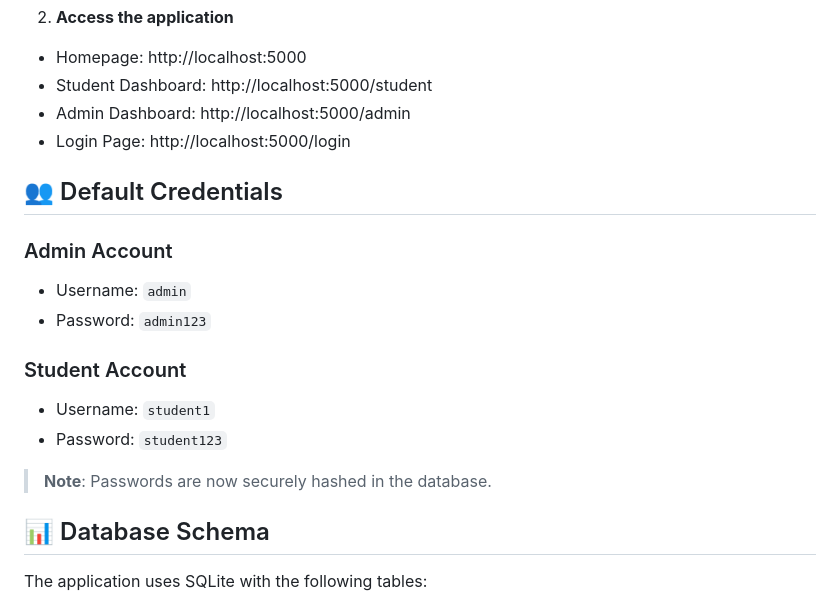
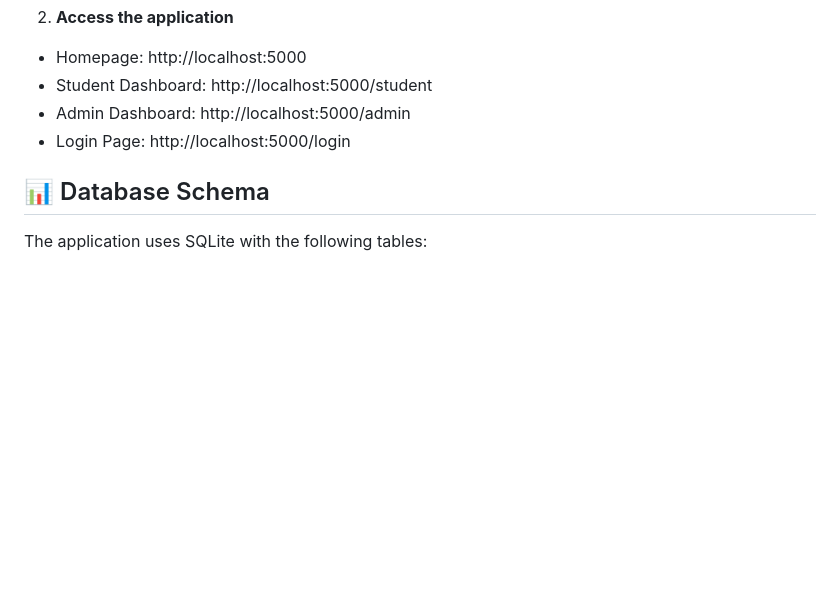
Before and after one commit to shreedhar1008/StudyTrack_Ai-Based-Student-Study-Habit-Recommender, a Markdown page: README.md, the part around the change. GitHub-like rendering; blank space fills up the shorter version.

Commit message:
Remove default credentials from README
Removed default credentials section from README.

```diff
--- a/README.md
+++ b/README.md
@@ -59,18 +59,6 @@ python app.py
 - Student Dashboard: http://localhost:5000/student
 - Admin Dashboard: http://localhost:5000/admin
 - Login Page: http://localhost:5000/login
-
-## 👥 Default Credentials
-
-### Admin Account
-- Username: `admin`
-- Password: `admin123`
-
-### Student Account
-- Username: `student1`
-- Password: `student123`
-
-> **Note**: Passwords are now securely hashed in the database.
 
 ## 📊 Database Schema
 
```
